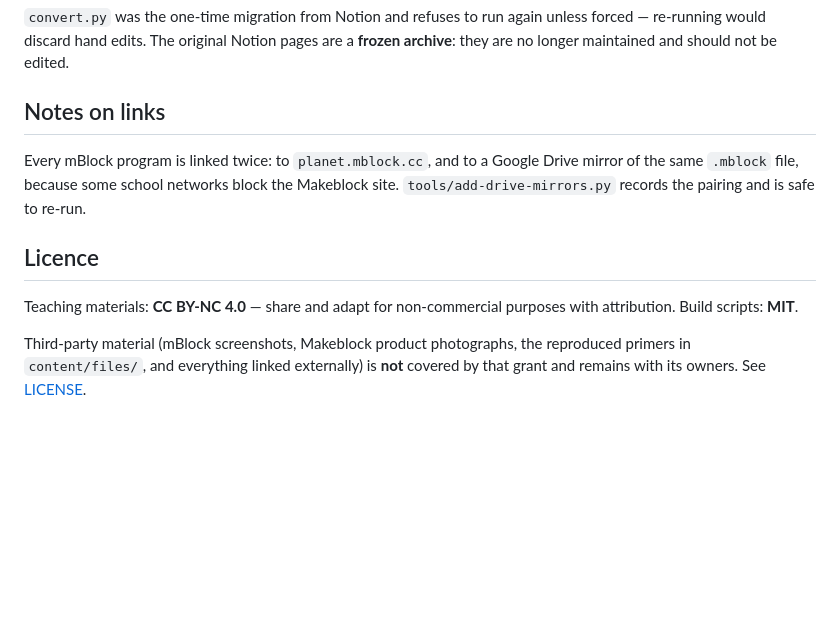
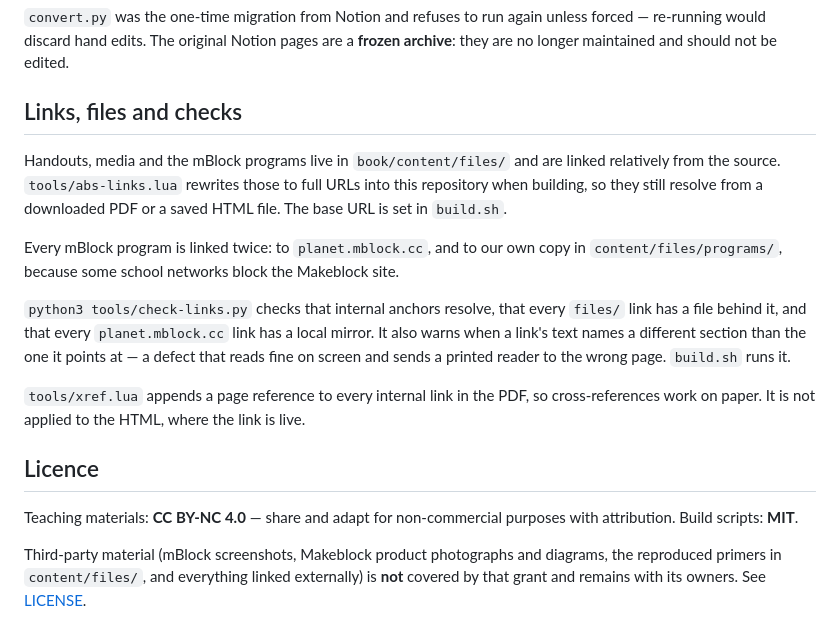
Before and after one commit to dvanderelst/bme_teacher_resources, a Markdown page: README.md, the part around one of its changes. GitHub-like rendering; blank space fills up the shorter version.

```diff
--- a/README.md
+++ b/README.md
@@ -74,17 +88,28 @@ output.
 re-running would discard hand edits. The original Notion pages are a **frozen archive**: they are
 no longer maintained and should not be edited.
 
-## Notes on links
+## Links, files and checks
 
-Every mBlock program is linked twice: to `planet.mblock.cc`, and to a Google Drive mirror of the
-same `.mblock` file, because some school networks block the Makeblock site.
-`tools/add-drive-mirrors.py` records the pairing and is safe to re-run.
+Handouts, media and the mBlock programs live in `book/content/files/` and are linked relatively from
+the source. `tools/abs-links.lua` rewrites those to full URLs into this repository when building, so
+they still resolve from a downloaded PDF or a saved HTML file. The base URL is set in `build.sh`.
+
+Every mBlock program is linked twice: to `planet.mblock.cc`, and to our own copy in
+`content/files/programs/`, because some school networks block the Makeblock site.
+
+`python3 tools/check-links.py` checks that internal anchors resolve, that every `files/` link has a
+file behind it, and that every `planet.mblock.cc` link has a local mirror. It also warns when a
+link's text names a different section than the one it points at — a defect that reads fine on screen
+and sends a printed reader to the wrong page. `build.sh` runs it.
+
+`tools/xref.lua` appends a page reference to every internal link in the PDF, so cross-references
+work on paper. It is not applied to the HTML, where the link is live.
 
 ## Licence
 
 Teaching materials: **CC BY-NC 4.0** — share and adapt for non-commercial
 purposes with attribution. Build scripts: **MIT**.
 
-Third-party material (mBlock screenshots, Makeblock product photographs, the
+Third-party material (mBlock screenshots, Makeblock product photographs and diagrams, the
 reproduced primers in `content/files/`, and everything linked externally) is
 **not** covered by that grant and remains with its owners. See [LICENSE](LICENSE).
```
Also changed, not shown: other parts of README.md (+27 -13 lines).
